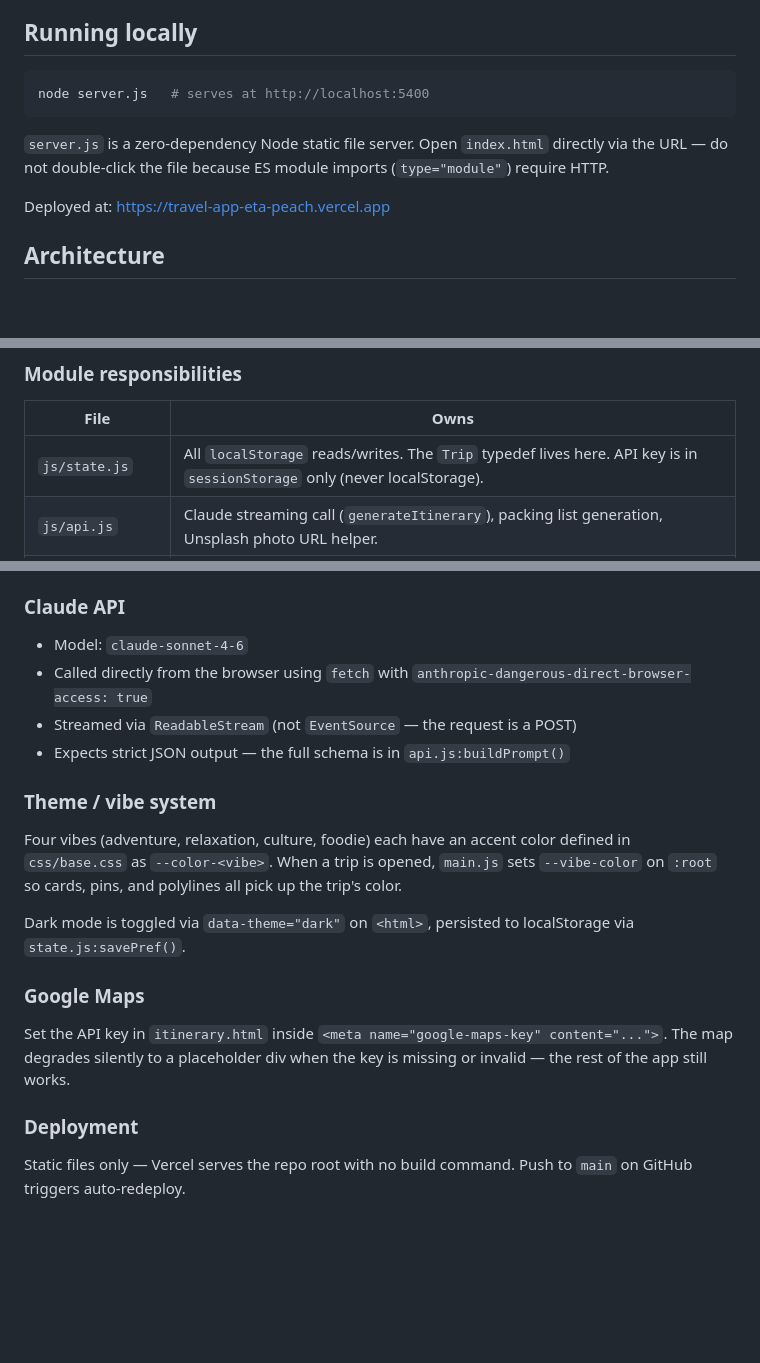
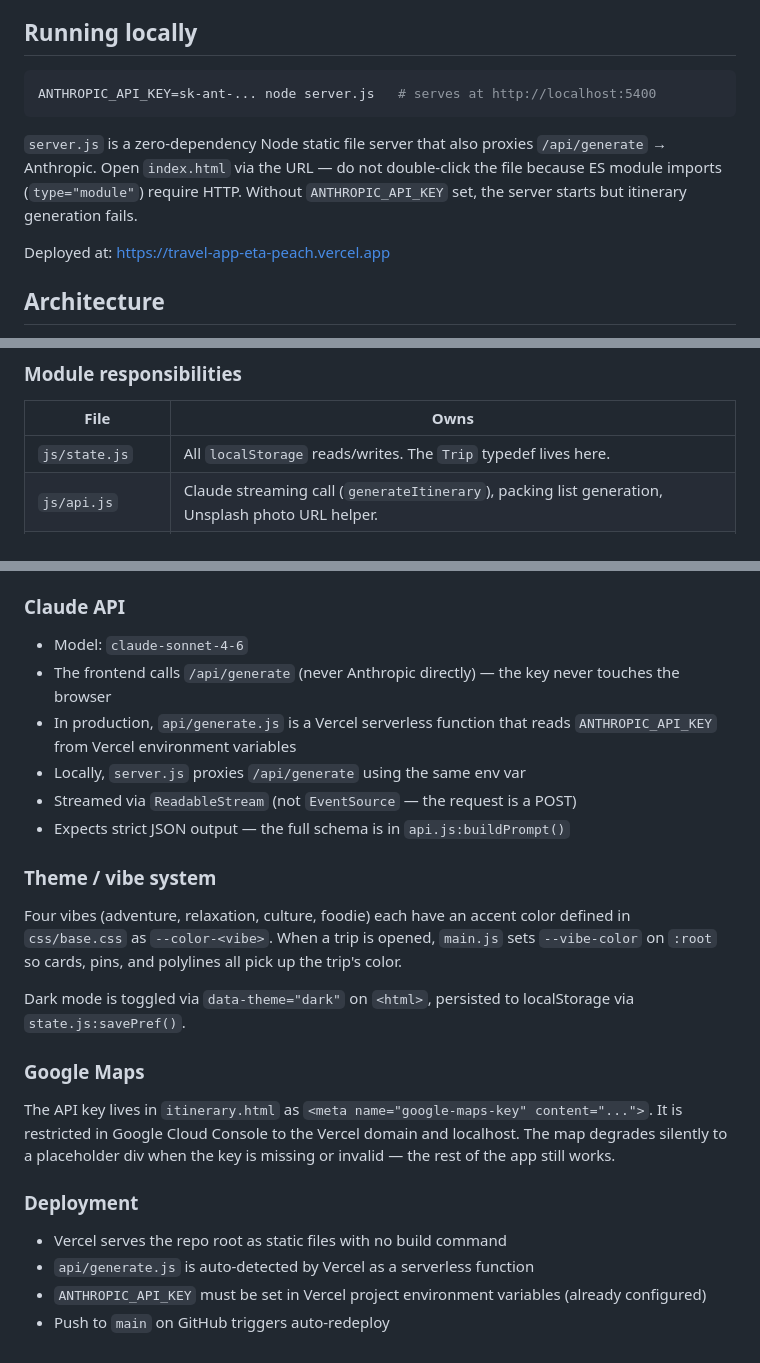
Before and after one commit to aidanlconnolly/travel-app, a Markdown page: CLAUDE.md, 3 parts joined by grey strips. Drawn GitHub-style; blank space fills up the shorter version.

Commit message:
Update CLAUDE.md: serverless proxy, Maps key, local dev env var

````diff
--- a/CLAUDE.md
+++ b/CLAUDE.md
@@ -5,10 +5,10 @@ This file provides guidance to Claude Code (claude.ai/code) when working with co
 ## Running locally
 
 ```bash
-node server.js   # serves at http://localhost:5400
+ANTHROPIC_API_KEY=sk-ant-... node server.js   # serves at http://localhost:5400
 ```
 
-`server.js` is a zero-dependency Node static file server. Open `index.html` directly via the URL — do not double-click the file because ES module imports (`type="module"`) require HTTP.
+`server.js` is a zero-dependency Node static file server that also proxies `/api/generate` → Anthropic. Open `index.html` via the URL — do not double-click the file because ES module imports (`type="module"`) require HTTP. Without `ANTHROPIC_API_KEY` set, the server starts but itinerary generation fails.
 
 Deployed at: https://travel-app-eta-peach.vercel.app
 
@@ -25,7 +25,7 @@ Two-page vanilla JS app using native ES modules (`type="module"` in HTML). No bu
 
 | File | Owns |
 |---|---|
-| `js/state.js` | All `localStorage` reads/writes. The `Trip` typedef lives here. API key is in `sessionStorage` only (never localStorage). |
+| `js/state.js` | All `localStorage` reads/writes. The `Trip` typedef lives here. |
 | `js/api.js` | Claude streaming call (`generateItinerary`), packing list generation, Unsplash photo URL helper. |
 | `js/main.js` | Everything else — page init, routing dispatch, DOM rendering for both pages, event wiring. Imports from all other modules. |
 | `js/dragdrop.js` | Native HTML5 drag-and-drop. Mutates the live itinerary object, then calls a callback to persist. |
@@ -40,7 +40,9 @@ Every trip is stored under its UUID key in `localStorage` as a `Trip` object (se
 ### Claude API
 
 - Model: `claude-sonnet-4-6`
-- Called directly from the browser using `fetch` with `anthropic-dangerous-direct-browser-access: true`
+- The frontend calls `/api/generate` (never Anthropic directly) — the key never touches the browser
+- In production, `api/generate.js` is a Vercel serverless function that reads `ANTHROPIC_API_KEY` from Vercel environment variables
+- Locally, `server.js` proxies `/api/generate` using the same env var
 - Streamed via `ReadableStream` (not `EventSource` — the request is a POST)
 - Expects strict JSON output — the full schema is in `api.js:buildPrompt()`
 
@@ -52,8 +54,11 @@ Dark mode is toggled via `data-theme="dark"` on `<html>`, persisted to localStor
 
 ### Google Maps
 
-Set the API key in `itinerary.html` inside `<meta name="google-maps-key" content="...">`. The map degrades silently to a placeholder div when the key is missing or invalid — the rest of the app still works.
+The API key lives in `itinerary.html` as `<meta name="google-maps-key" content="...">`. It is restricted in Google Cloud Console to the Vercel domain and localhost. The map degrades silently to a placeholder div when the key is missing or invalid — the rest of the app still works.
 
 ### Deployment
 
-Static files only — Vercel serves the repo root with no build command. Push to `main` on GitHub triggers auto-redeploy.
+- Vercel serves the repo root as static files with no build command
+- `api/generate.js` is auto-detected by Vercel as a serverless function
+- `ANTHROPIC_API_KEY` must be set in Vercel project environment variables (already configured)
+- Push to `main` on GitHub triggers auto-redeploy
````
